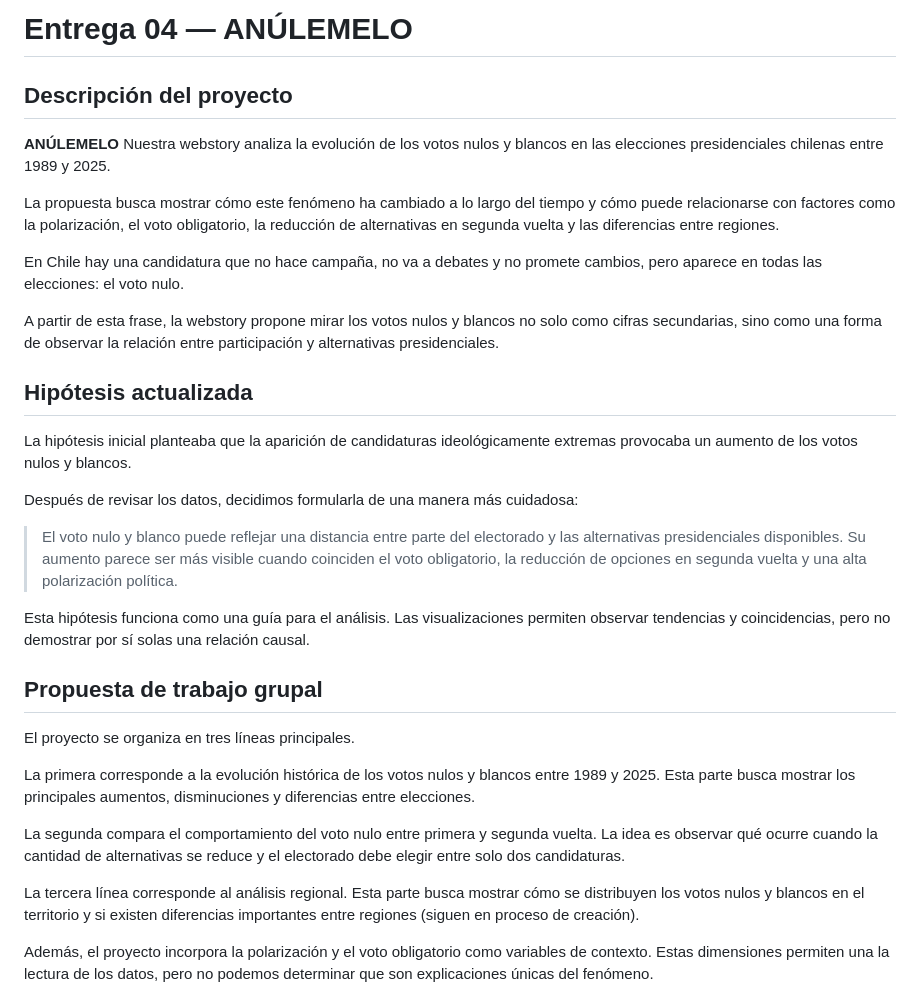
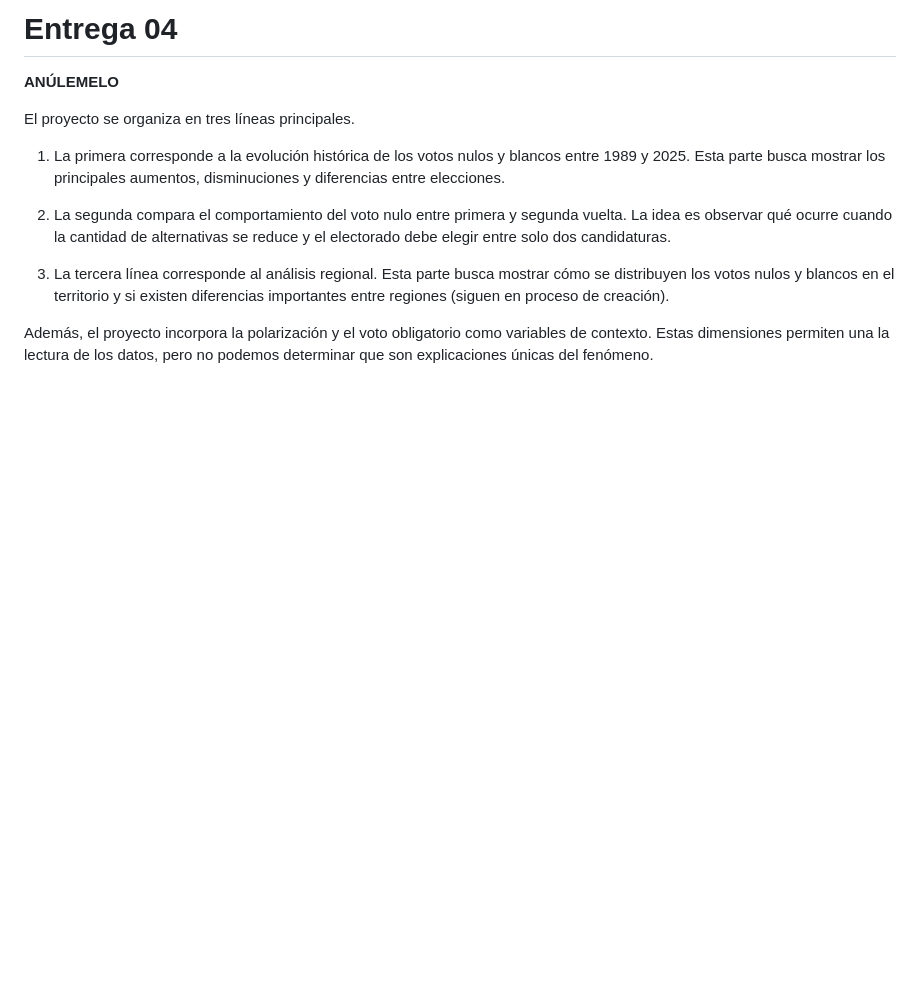
Before and after one commit to faguirre3521-arch/Entrega-1, a Markdown page: Entrega 4/README.MD, the part around the change. Rendered like a GitHub page; blank space fills up the shorter version.

```diff
--- a/Entrega 4/README.MD
+++ b/Entrega 4/README.MD
@@ -1,35 +1,13 @@
-# Entrega 04 — ANÚLEMELO
-
-## Descripción del proyecto
-
+# Entrega 04
 **ANÚLEMELO**
-Nuestra webstory analiza la evolución de los votos nulos y blancos en las elecciones presidenciales chilenas entre 1989 y 2025.
-
-La propuesta busca mostrar cómo este fenómeno ha cambiado a lo largo del tiempo y cómo puede relacionarse con factores como la polarización, el voto obligatorio, la reducción de alternativas en segunda vuelta y las diferencias entre regiones.
-
-En Chile hay una candidatura que no hace campaña, no va a debates y no promete cambios, pero aparece en todas las elecciones: el voto nulo.
-
-A partir de esta frase, la webstory propone mirar los votos nulos y blancos no solo como cifras secundarias, sino como una forma de observar la relación entre participación y alternativas presidenciales.
-
-## Hipótesis actualizada
-
-La hipótesis inicial planteaba que la aparición de candidaturas ideológicamente extremas provocaba un aumento de los votos nulos y blancos.
-
-Después de revisar los datos, decidimos formularla de una manera más cuidadosa:
-
-> El voto nulo y blanco puede reflejar una distancia entre parte del electorado y las alternativas presidenciales disponibles. Su aumento parece ser más visible cuando coinciden el voto obligatorio, la reducción de opciones en segunda vuelta y una alta polarización política.
-
-Esta hipótesis funciona como una guía para el análisis. Las visualizaciones permiten observar tendencias y coincidencias, pero no demostrar por sí solas una relación causal.
-
-## Propuesta de trabajo grupal
 
 El proyecto se organiza en tres líneas principales.
 
-La primera corresponde a la evolución histórica de los votos nulos y blancos entre 1989 y 2025. Esta parte busca mostrar los principales aumentos, disminuciones y diferencias entre elecciones.
+1) La primera corresponde a la evolución histórica de los votos nulos y blancos entre 1989 y 2025. Esta parte busca mostrar los principales aumentos, disminuciones y diferencias entre elecciones.
 
-La segunda compara el comportamiento del voto nulo entre primera y segunda vuelta. La idea es observar qué ocurre cuando la cantidad de alternativas se reduce y el electorado debe elegir entre solo dos candidaturas.
+2) La segunda compara el comportamiento del voto nulo entre primera y segunda vuelta. La idea es observar qué ocurre cuando la cantidad de alternativas se reduce y el electorado debe elegir entre solo dos candidaturas.
 
-La tercera línea corresponde al análisis regional. Esta parte busca mostrar cómo se distribuyen los votos nulos y blancos en el territorio y si existen diferencias importantes entre regiones (siguen en proceso de creación).
+3) La tercera línea corresponde al análisis regional. Esta parte busca mostrar cómo se distribuyen los votos nulos y blancos en el territorio y si existen diferencias importantes entre regiones (siguen en proceso de creación).
 
 Además, el proyecto incorpora la polarización y el voto obligatorio como variables de contexto. Estas dimensiones permiten una la lectura de los datos, pero no podemos determinar que son explicaciones únicas del fenómeno.
 
```
